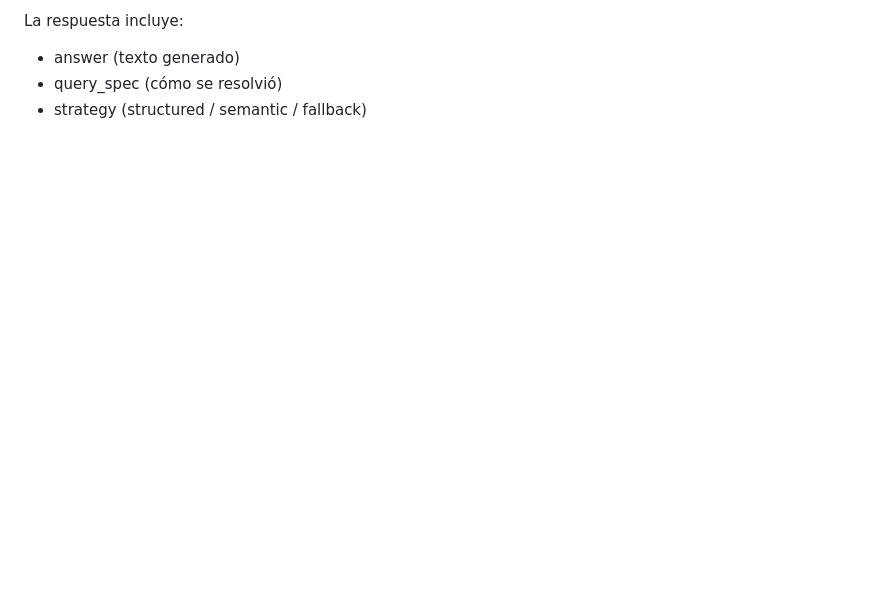
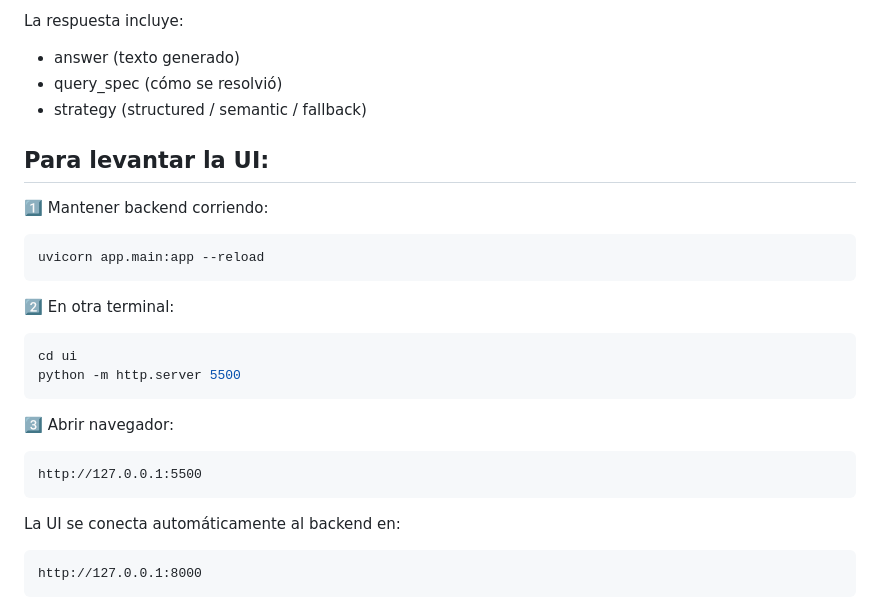
Before and after one commit to sebinharaza/Agente, a Markdown page: README.md, the part around the change. Rendered like a GitHub page; blank space fills up the shorter version.

Commit message:
Fix README code block

````diff
--- a/README.md
+++ b/README.md
@@ -245,3 +245,30 @@ La respuesta incluye:
 - answer (texto generado)
 - query_spec (cómo se resolvió)
 - strategy (structured / semantic / fallback)
+
+## Para levantar la UI:
+
+1️⃣ Mantener backend corriendo:
+
+```bash
+uvicorn app.main:app --reload
+```
+
+2️⃣ En otra terminal:
+
+```bash
+cd ui
+python -m http.server 5500
+```
+
+3️⃣ Abrir navegador:
+
+```
+http://127.0.0.1:5500
+```
+
+La UI se conecta automáticamente al backend en:
+
+```
+http://127.0.0.1:8000
+```
````
